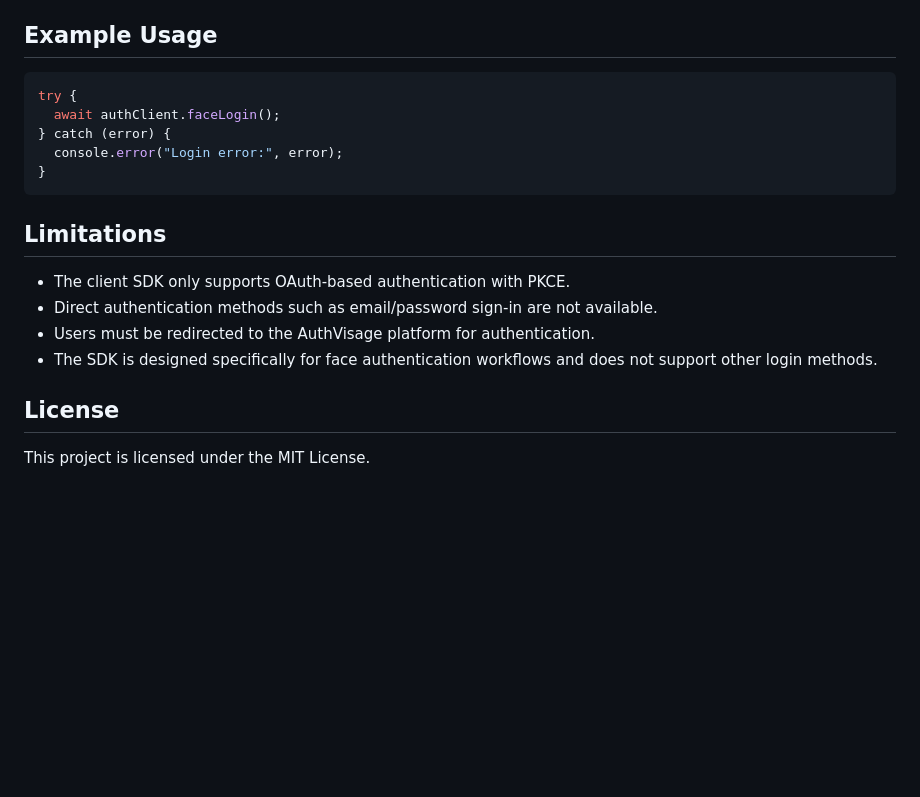
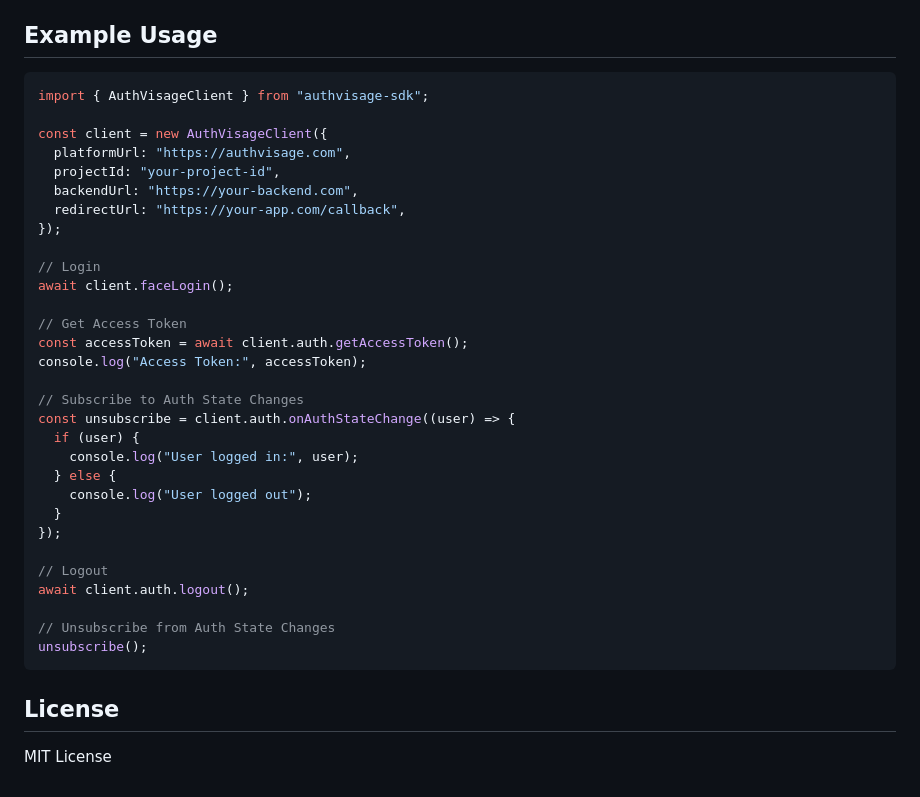
Before and after one commit to zeyadAjamy/authvisage-sdk, a Markdown page: README.md, the part around one of its changes. GitHub-like rendering; blank space fills up the shorter version.

````diff
--- a/README.md
+++ b/README.md
@@ -92,20 +162,38 @@ If a refresh token is provided, the session is updated in `GoTrueClient`.
 ## Example Usage
 
-```ts
-try {
-  await authClient.faceLogin();
-} catch (error) {
-  console.error("Login error:", error);
-}
+```typescript
+import { AuthVisageClient } from "authvisage-sdk";
+
+const client = new AuthVisageClient({
+  platformUrl: "https://authvisage.com",
+  projectId: "your-project-id",
+  backendUrl: "https://your-backend.com",
+  redirectUrl: "https://your-app.com/callback",
+});
+
+// Login
+await client.faceLogin();
+
+// Get Access Token
+const accessToken = await client.auth.getAccessToken();
+console.log("Access Token:", accessToken);
+
+// Subscribe to Auth State Changes
+const unsubscribe = client.auth.onAuthStateChange((user) => {
+  if (user) {
+    console.log("User logged in:", user);
+  } else {
+    console.log("User logged out");
+  }
+});
+
+// Logout
+await client.auth.logout();
+
+// Unsubscribe from Auth State Changes
+unsubscribe();
 ```
-
-## Limitations
-
-- The client SDK only supports OAuth-based authentication with PKCE.
-- Direct authentication methods such as email/password sign-in are not available.
-- Users must be redirected to the AuthVisage platform for authentication.
-- The SDK is designed specifically for face authentication workflows and does not support other login methods.
 
 ## License
 
-This project is licensed under the MIT License.
+MIT License
````
Also changed, not shown: other parts of README.md (+127 -57 lines).
